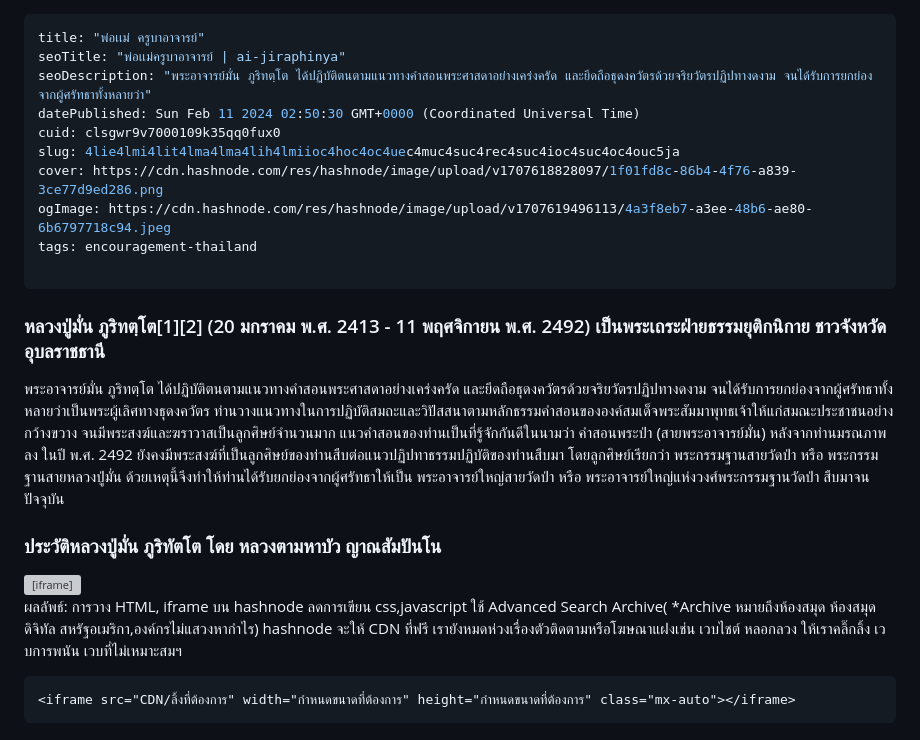
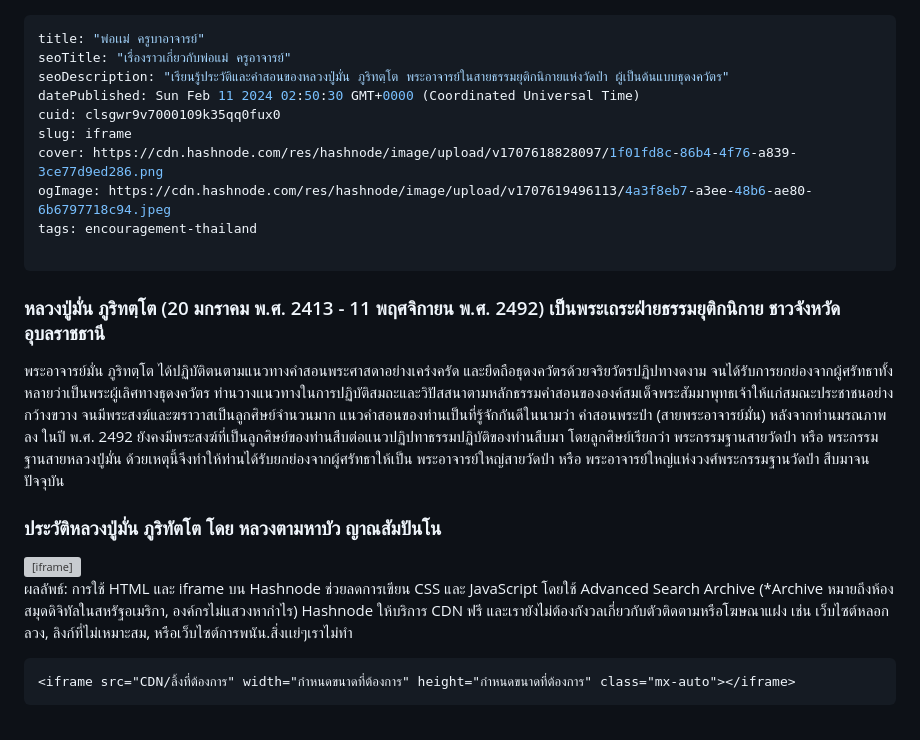
Before and after one commit to pripramot/license, a Markdown page: clsgwr9v7000109k35qq0fux0.md, the part around the change. Drawn GitHub-style; grey boxes are pictures that could not be loaded.

Commit message:
update post: พ่อเเม่ ครูบาอาจารย์

````diff
--- a/clsgwr9v7000109k35qq0fux0.md
+++ b/clsgwr9v7000109k35qq0fux0.md
@@ -1,17 +1,17 @@
 ---
 title: "พ่อเเม่ ครูบาอาจารย์"
-seoTitle: "พ่อเเม่ครูบาอาจารย์ | ai-jiraphinya"
-seoDescription: "พระอาจารย์มั่น ภูริทตฺโต ได้ปฏิบัติตนตามแนวทางคำสอนพระศาสดาอย่างเคร่งครัด และยึดถือธุดงควัตรด้วยจริยวัตรปฏิปทางดงาม จนได้รับการยกย่องจากผู้ศรัทธาทั้งหลายว่า"
+seoTitle: "เรื่องราวเกี่ยวกับพ่อแม่ ครูอาจารย์"
+seoDescription: "เรียนรู้ประวัติและคำสอนของหลวงปู่มั่น ภูริทตฺโต พระอาจารย์ในสายธรรมยุติกนิกายแห่งวัดป่า ผู้เป็นต้นแบบธุดงควัตร"
 datePublished: Sun Feb 11 2024 02:50:30 GMT+0000 (Coordinated Universal Time)
 cuid: clsgwr9v7000109k35qq0fux0
-slug: 4lie4lmi4lit4lma4lma4lih4lmiioc4hoc4oc4uec4muc4suc4rec4suc4ioc4suc4oc4ouc5ja
+slug: iframe
 cover: https://cdn.hashnode.com/res/hashnode/image/upload/v1707618828097/1f01fd8c-86b4-4f76-a839-3ce77d9ed286.png
 ogImage: https://cdn.hashnode.com/res/hashnode/image/upload/v1707619496113/4a3f8eb7-a3ee-48b6-ae80-6b6797718c94.jpeg
 tags: encouragement-thailand
 
 ---
 
-### หลวงปู่มั่น ภูริทตฺโต\[1\]\[2\] (20 มกราคม พ.ศ. 2413 - 11 พฤศจิกายน พ.ศ. 2492) เป็นพระเถระฝ่ายธรรมยุติกนิกาย ชาวจังหวัดอุบลราชธานี
+### หลวงปู่มั่น ภูริทตฺโต (20 มกราคม พ.ศ. 2413 - 11 พฤศจิกายน พ.ศ. 2492) เป็นพระเถระฝ่ายธรรมยุติกนิกาย ชาวจังหวัดอุบลราชธานี
 
 พระอาจารย์มั่น ภูริทตฺโต ได้ปฏิบัติตนตามแนวทางคำสอนพระศาสดาอย่างเคร่งครัด และยึดถือธุดงควัตรด้วยจริยวัตรปฏิปทางดงาม จนได้รับการยกย่องจากผู้ศรัทธาทั้งหลายว่าเป็นพระผู้เลิศทางธุดงควัตร ท่านวางแนวทางในการปฏิบัติสมถะและวิปัสสนาตามหลักธรรมคำสอนขององค์สมเด็จพระสัมมาพุทธเจ้าให้แก่สมณะประชาชนอย่างกว้างขวาง จนมีพระสงฆ์และฆราวาสเป็นลูกศิษย์จำนวนมาก แนวคำสอนของท่านเป็นที่รู้จักกันดีในนามว่า คำสอนพระป่า (สายพระอาจารย์มั่น) หลังจากท่านมรณภาพลง ในปี พ.ศ. 2492 ยังคงมีพระสงฆ์ที่เป็นลูกศิษย์ของท่านสืบต่อแนวปฏิปทาธรรมปฏิบัติของท่านสืบมา โดยลูกศิษย์เรียกว่า พระกรรมฐานสายวัดป่า หรือ พระกรรมฐานสายหลวงปู่มั่น ด้วยเหตุนี้จึงทำให้ท่านได้รับยกย่องจากผู้ศรัทธาให้เป็น พระอาจารย์ใหญ่สายวัดป่า หรือ พระอาจารย์ใหญ่แห่งวงศ์พระกรรมฐานวัดป่า สืบมาจนปัจจุบัน
 
@@ -19,7 +19,7 @@ tags: encouragement-thailand
 
 <iframe src="https://archive.org/details/15_20211116_20211116/01+%E0%B8%9B%E0%B8%A3%E0%B8%B0%E0%B8%A7%E0%B8%B1%E0%B8%95%E0%B8%B4%E0%B8%AB%E0%B8%A5%E0%B8%A7%E0%B8%87%E0%B8%9B%E0%B8%B9%E0%B9%88%E0%B8%A1%E0%B8%B1%E0%B9%88%E0%B8%99+%E0%B8%A0%E0%B8%B9%E0%B8%A3%E0%B8%B4%E0%B8%97%E0%B8%B1%E0%B8%95%E0%B9%82%E0%B8%95.mp3" width="480" height="540" class="mx-auto"></iframe>
 
-ผลลัพธ์: การวาง HTML, iframe บน hashnode ลดการเขียน css,javascript ใช้ Advanced Search Archive( \*Archive หมายถึงห้องสมุด ห้องสมุดดิจิทัล สหรัฐอเมริกา,องค์กรไม่แสวงหากำไร) hashnode จะให้ CDN ที่ฟรี เรายังหมดห่วงเรื่องตัวติดตามหรือโฆษณาแฝงเช่น เวบไชต์ หลอกลวง ให้เราคลิ๊กลิ้ง เวบการพนัน เวบที่ไม่เหมาะสมฯ
+ผลลัพธ์: การใช้ HTML และ iframe บน Hashnode ช่วยลดการเขียน CSS และ JavaScript โดยใช้ Advanced Search Archive (\*Archive หมายถึงห้องสมุดดิจิทัลในสหรัฐอเมริกา, องค์กรไม่แสวงหากำไร) Hashnode ให้บริการ CDN ฟรี และเรายังไม่ต้องกังวลเกี่ยวกับตัวติดตามหรือโฆษณาแฝง เช่น เว็บไซต์หลอกลวง, ลิงก์ที่ไม่เหมาะสม, หรือเว็บไซต์การพนัน.สิ่งเเย่ๆเราไม่ทำ
 
 ```basic
 <iframe src="CDN/ลิ้งที่ต้องการ" width="กำหนดขนาดที่ต้องการ" height="กำหนดขนาดที่ต้องการ" class="mx-auto"></iframe>
````
